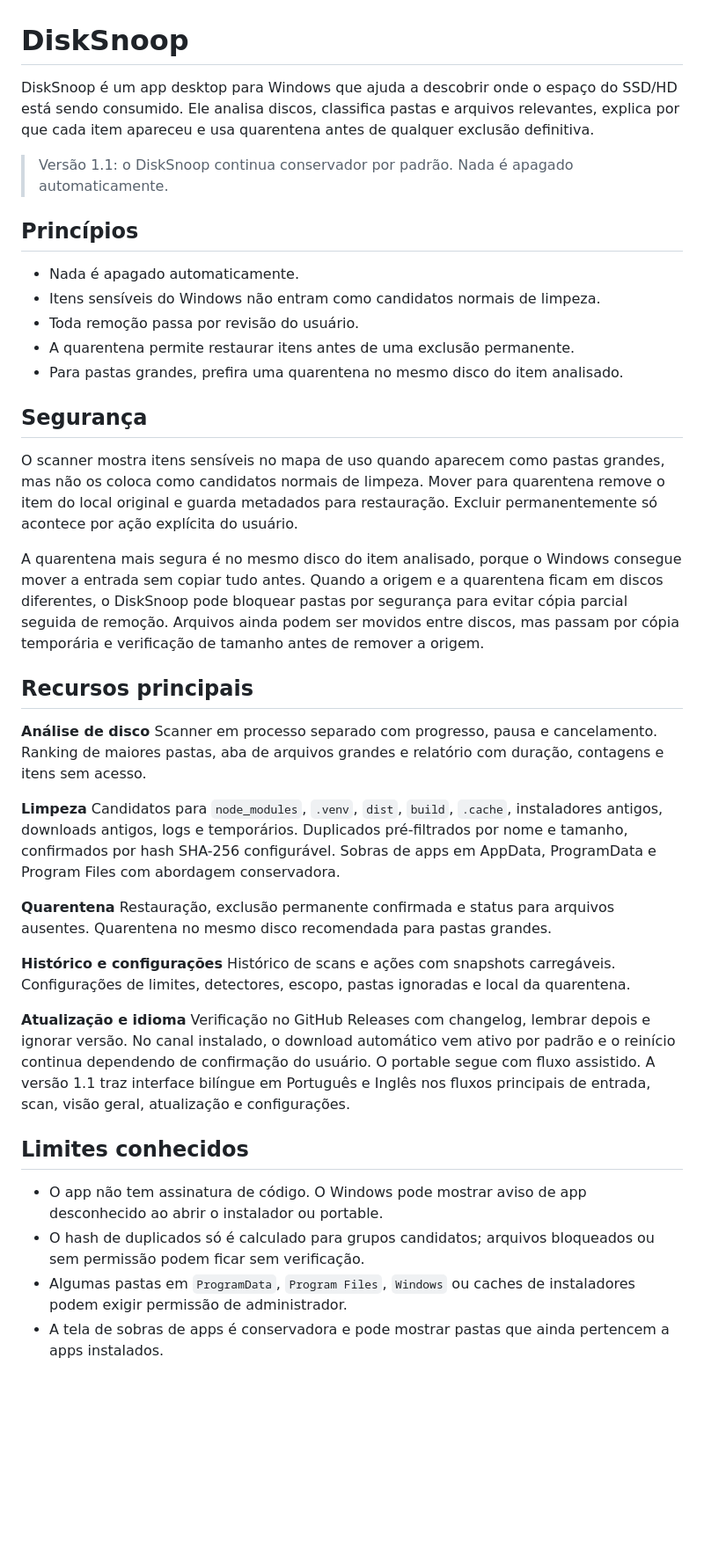
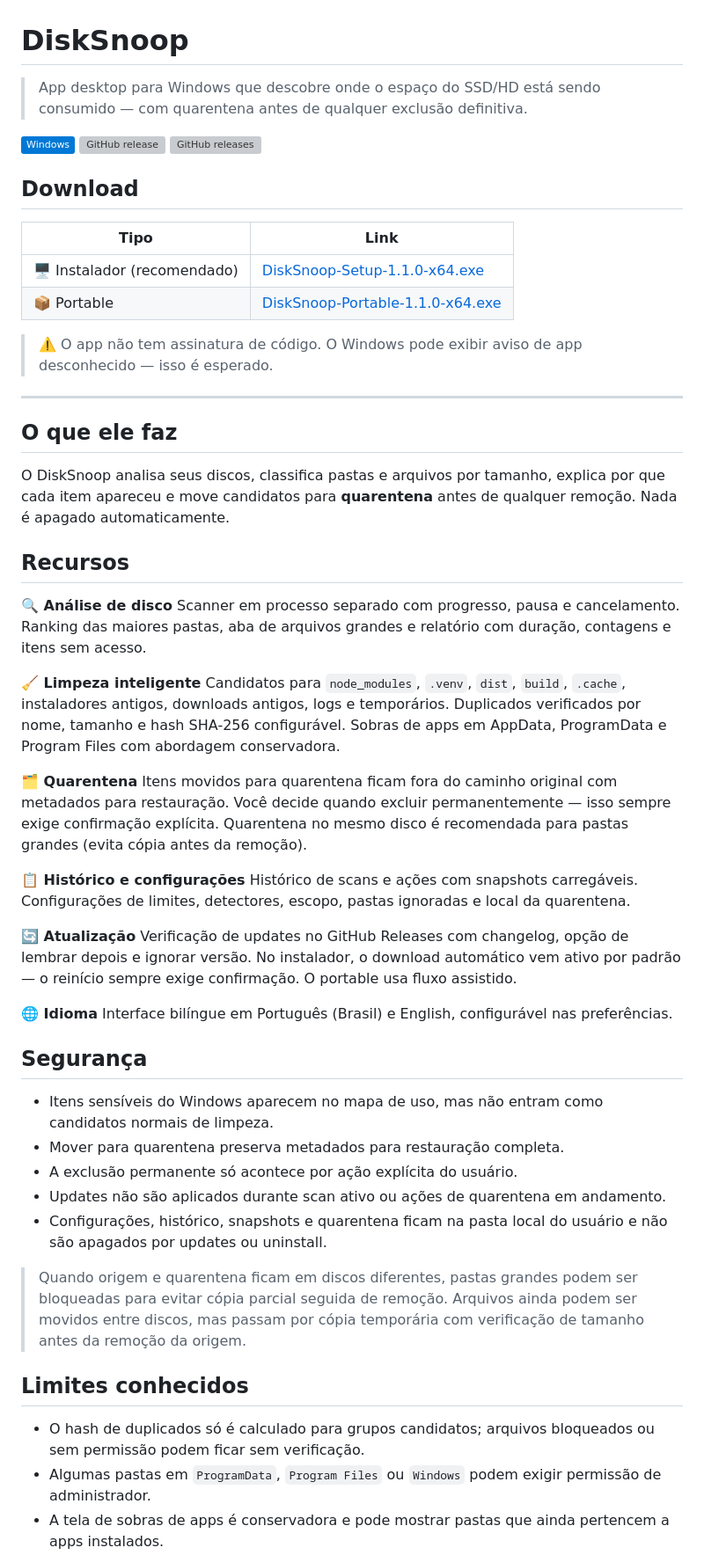
Before and after one commit to Fish7w7/DiskSnoop, a Markdown page: README.md, the part around one of its changes. Shown at 88% size. Rendered like a GitHub page; badges without logos; blank space fills up the shorter version; grey boxes are pictures that could not be loaded.

Commit message:
Revise README for clarity and additional details
Updated README.md to clarify features and installation process.

```diff
--- a/README.md
+++ b/README.md
@@ -1,43 +1,62 @@
 # DiskSnoop
 
-DiskSnoop é um app desktop para Windows que ajuda a descobrir onde o espaço do SSD/HD está sendo consumido. Ele analisa discos, classifica pastas e arquivos relevantes, explica por que cada item apareceu e usa quarentena antes de qualquer exclusão definitiva.
+> App desktop para Windows que descobre onde o espaço do SSD/HD está sendo consumido — com quarentena antes de qualquer exclusão definitiva.
 
-> Versão 1.1: o DiskSnoop continua conservador por padrão. Nada é apagado automaticamente.
+![Windows](https://img.shields.io/badge/Windows-0078D6?logo=windows&logoColor=white)
+![GitHub release](https://img.shields.io/github/v/release/Fish7w7/DiskSnoop)
+![GitHub releases](https://img.shields.io/github/downloads/Fish7w7/DiskSnoop/total)
 
-## Princípios
+## Download
 
-- Nada é apagado automaticamente.
-- Itens sensíveis do Windows não entram como candidatos normais de limpeza.
-- Toda remoção passa por revisão do usuário.
-- A quarentena permite restaurar itens antes de uma exclusão permanente.
-- Para pastas grandes, prefira uma quarentena no mesmo disco do item analisado.
+| Tipo | Link |
+|------|------|
+| 🖥️ Instalador (recomendado) | [DiskSnoop-Setup-1.1.0-x64.exe](https://github.com/Fish7w7/DiskSnoop/releases/download/v1.1.0/DiskSnoop-Setup-1.1.0-x64.exe) |
+| 📦 Portable | [DiskSnoop-Portable-1.1.0-x64.exe](https://github.com/Fish7w7/DiskSnoop/releases/download/v1.1.0/DiskSnoop-Portable-1.1.0-x64.exe) |
+
+> ⚠️ O app não tem assinatura de código. O Windows pode exibir aviso de app desconhecido — isso é esperado.
+
+---
+
+<!-- Adicione um screenshot ou GIF do app aqui. Exemplo:
+![DiskSnoop em uso](docs/screenshot.png)
+-->
+
+## O que ele faz
+
+O DiskSnoop analisa seus discos, classifica pastas e arquivos por tamanho, explica por que cada item apareceu e move candidatos para **quarentena** antes de qualquer remoção. Nada é apagado automaticamente.
+
+## Recursos
+
+**🔍 Análise de disco**
+Scanner em processo separado com progresso, pausa e cancelamento. Ranking das maiores pastas, aba de arquivos grandes e relatório com duração, contagens e itens sem acesso.
+
+**🧹 Limpeza inteligente**
+Candidatos para `node_modules`, `.venv`, `dist`, `build`, `.cache`, instaladores antigos, downloads antigos, logs e temporários. Duplicados verificados por nome, tamanho e hash SHA-256 configurável. Sobras de apps em AppData, ProgramData e Program Files com abordagem conservadora.
+
+**🗂️ Quarentena**
+Itens movidos para quarentena ficam fora do caminho original com metadados para restauração. Você decide quando excluir permanentemente — isso sempre exige confirmação explícita. Quarentena no mesmo disco é recomendada para pastas grandes (evita cópia antes da remoção).
+
+**📋 Histórico e configurações**
+Histórico de scans e ações com snapshots carregáveis. Configurações de limites, detectores, escopo, pastas ignoradas e local da quarentena.
+
+**🔄 Atualização**
+Verificação de updates no GitHub Releases com changelog, opção de lembrar depois e ignorar versão. No instalador, o download automático vem ativo por padrão — o reinício sempre exige confirmação. O portable usa fluxo assistido.
+
+**🌐 Idioma**
+Interface bilíngue em Português (Brasil) e English, configurável nas preferências.
 
 ## Segurança
 
-O scanner mostra itens sensíveis no mapa de uso quando aparecem como pastas grandes, mas não os coloca como candidatos normais de limpeza. Mover para quarentena remove o item do local original e guarda metadados para restauração. Excluir permanentemente só acontece por ação explícita do usuário.
+- Itens sensíveis do Windows aparecem no mapa de uso, mas não entram como candidatos normais de limpeza.
+- Mover para quarentena preserva metadados para restauração completa.
+- A exclusão permanente só acontece por ação explícita do usuário.
+- Updates não são aplicados durante scan ativo ou ações de quarentena em andamento.
+- Configurações, histórico, snapshots e quarentena ficam na pasta local do usuário e não são apagados por updates ou uninstall.
 
-A quarentena mais segura é no mesmo disco do item analisado, porque o Windows consegue mover a entrada sem copiar tudo antes. Quando a origem e a quarentena ficam em discos diferentes, o DiskSnoop pode bloquear pastas por segurança para evitar cópia parcial seguida de remoção. Arquivos ainda podem ser movidos entre discos, mas passam por cópia temporária e verificação de tamanho antes de remover a origem.
-
-## Recursos principais
-
-**Análise de disco**
-Scanner em processo separado com progresso, pausa e cancelamento. Ranking de maiores pastas, aba de arquivos grandes e relatório com duração, contagens e itens sem acesso.
-
-**Limpeza**
-Candidatos para `node_modules`, `.venv`, `dist`, `build`, `.cache`, instaladores antigos, downloads antigos, logs e temporários. Duplicados pré-filtrados por nome e tamanho, confirmados por hash SHA-256 configurável. Sobras de apps em AppData, ProgramData e Program Files com abordagem conservadora.
-
-**Quarentena**
-Restauração, exclusão permanente confirmada e status para arquivos ausentes. Quarentena no mesmo disco recomendada para pastas grandes.
-
-**Histórico e configurações**
-Histórico de scans e ações com snapshots carregáveis. Configurações de limites, detectores, escopo, pastas ignoradas e local da quarentena.
-
-**Atualização e idioma**
-Verificação no GitHub Releases com changelog, lembrar depois e ignorar versão. No canal instalado, o download automático vem ativo por padrão e o reinício continua dependendo de confirmação do usuário. O portable segue com fluxo assistido. A versão 1.1 traz interface bilíngue em Português e Inglês nos fluxos principais de entrada, scan, visão geral, atualização e configurações.
+> Quando origem e quarentena ficam em discos diferentes, pastas grandes podem ser bloqueadas para evitar cópia parcial seguida de remoção. Arquivos ainda podem ser movidos entre discos, mas passam por cópia temporária com verificação de tamanho antes da remoção da origem.
 
 ## Limites conhecidos
 
-- O app não tem assinatura de código. O Windows pode mostrar aviso de app desconhecido ao abrir o instalador ou portable.
 - O hash de duplicados só é calculado para grupos candidatos; arquivos bloqueados ou sem permissão podem ficar sem verificação.
-- Algumas pastas em `ProgramData`, `Program Files`, `Windows` ou caches de instaladores podem exigir permissão de administrador.
+- Algumas pastas em `ProgramData`, `Program Files` ou `Windows` podem exigir permissão de administrador.
 - A tela de sobras de apps é conservadora e pode mostrar pastas que ainda pertencem a apps instalados.
```
Also changed, not shown: other parts of README.md (+24 -39 lines).
